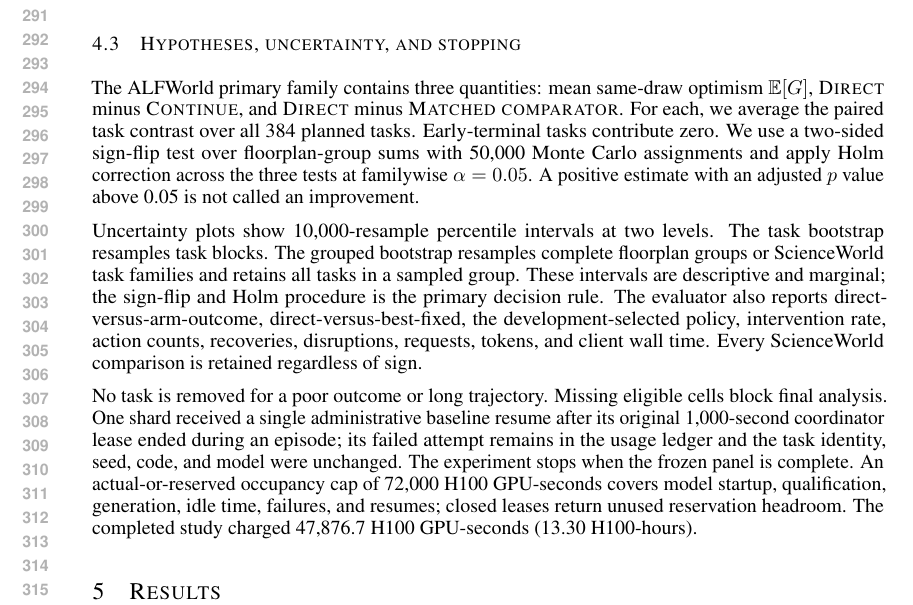
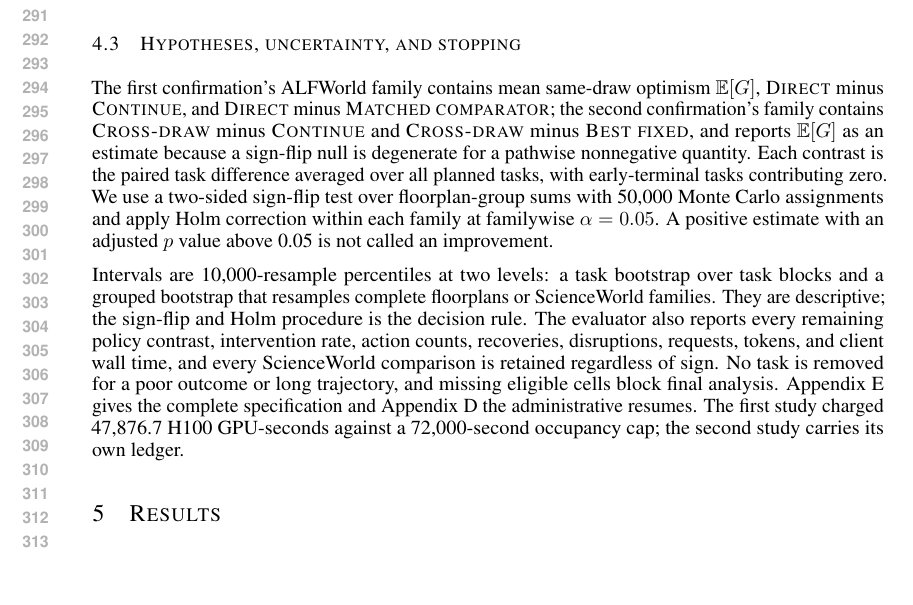
Before and after one commit to mariklolik/intervene-or-continue-iclr2027, a LaTeX paper (paper/main.tex): part of page 6 of 16, cut so that both start at the same text, the shorter picture padded with empty space. Compiled offline with pdfLaTeX.

Commit message:
Compress the inference subsection and state both families

```diff
--- a/paper/main.tex
+++ b/paper/main.tex
@@ -167,11 +167,9 @@ The panel configuration and hypotheses were committed before baseline generation
 
 \subsection{Hypotheses, uncertainty, and stopping}
 
-The ALFWorld primary family contains three quantities: mean same-draw optimism $\mathbb E[G]$, \textsc{Direct} minus \textsc{Continue}, and \textsc{Direct} minus \textsc{Matched comparator}. For each, we average the paired task contrast over all \AlfPlanned{} planned tasks. Early-terminal tasks contribute zero. We use a two-sided sign-flip test over floorplan-group sums with 50,000 Monte Carlo assignments and apply Holm correction across the three tests at familywise $\alpha=0.05$. A positive estimate with an adjusted $p$ value above 0.05 is not called an improvement.
+The first confirmation's ALFWorld family contains mean same-draw optimism $\mathbb E[G]$, \textsc{Direct} minus \textsc{Continue}, and \textsc{Direct} minus \textsc{Matched comparator}; the second confirmation's family contains \textsc{Cross-draw} minus \textsc{Continue} and \textsc{Cross-draw} minus \textsc{Best fixed}, and reports $\mathbb E[G]$ as an estimate because a sign-flip null is degenerate for a pathwise nonnegative quantity. Each contrast is the paired task difference averaged over all planned tasks, with early-terminal tasks contributing zero. We use a two-sided sign-flip test over floorplan-group sums with 50,000 Monte Carlo assignments and apply Holm correction within each family at familywise $\alpha=0.05$. A positive estimate with an adjusted $p$ value above 0.05 is not called an improvement.
 
-Uncertainty plots show 10,000-resample percentile intervals at two levels. The task bootstrap resamples task blocks. The grouped bootstrap resamples complete floorplan groups or ScienceWorld task families and retains all tasks in a sampled group. These intervals are descriptive and marginal; the sign-flip and Holm procedure is the primary decision rule. The evaluator also reports direct-versus-arm-outcome, direct-versus-best-fixed, the development-selected policy, intervention rate, action counts, recoveries, disruptions, requests, tokens, and client wall time. Every ScienceWorld comparison is retained regardless of sign.
-
-No task is removed for a poor outcome or long trajectory. Missing eligible cells block final analysis. One shard received a single administrative baseline resume after its original 1,000-second coordinator lease ended during an episode; its failed attempt remains in the usage ledger and the task identity, seed, code, and model were unchanged. The experiment stops when the frozen panel is complete. An actual-or-reserved occupancy cap of 72,000 H100 GPU-seconds covers model startup, qualification, generation, idle time, failures, and resumes; closed leases return unused reservation headroom. The completed study charged 47,876.7 H100 GPU-seconds (13.30 H100-hours).
+Intervals are 10,000-resample percentiles at two levels: a task bootstrap over task blocks and a grouped bootstrap that resamples complete floorplans or ScienceWorld families. They are descriptive; the sign-flip and Holm procedure is the decision rule. The evaluator also reports every remaining policy contrast, intervention rate, action counts, recoveries, disruptions, requests, tokens, and client wall time, and every ScienceWorld comparison is retained regardless of sign. No task is removed for a poor outcome or long trajectory, and missing eligible cells block final analysis. Appendix~\ref{app:statistics} gives the complete specification and Appendix~\ref{app:lineage} the administrative resumes. The first study charged 47,876.7 H100 GPU-seconds against a 72,000-second occupancy cap; the second study carries its own ledger.
 
 \section{Results}
 \label{sec:results}
```
